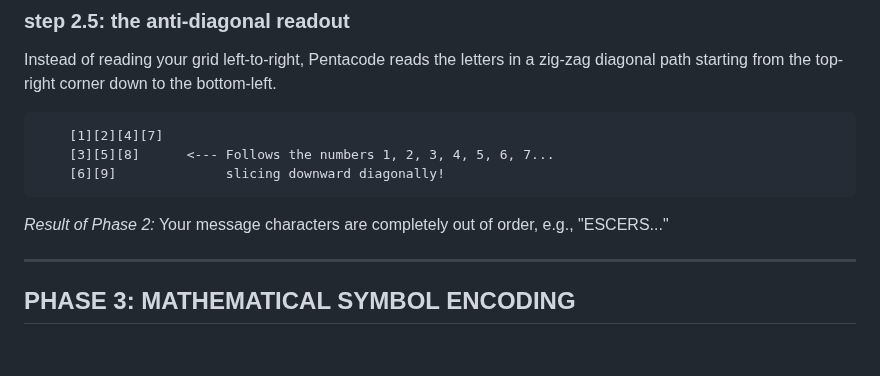
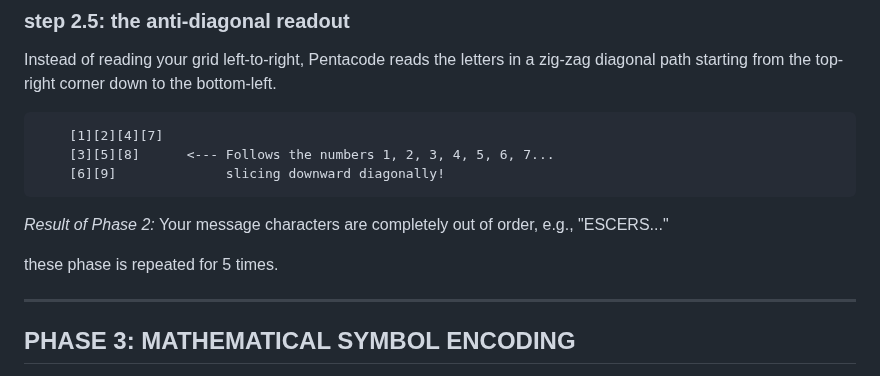
Before and after one commit to Nackoo/Pentacode, a Markdown page: README.md, the part around the change. Rendered like a GitHub page; blank space fills up the shorter version.

```diff
--- a/README.md
+++ b/README.md
@@ -114,6 +114,8 @@ zig-zag diagonal path starting from the top-right corner down to the bottom-left
 
 *Result of Phase 2:* Your message characters are completely out of order, e.g., "ESCERS..."
 
+these phase is repeated for 5 times.
+
 ---
 
 ## PHASE 3: MATHEMATICAL SYMBOL ENCODING
```
